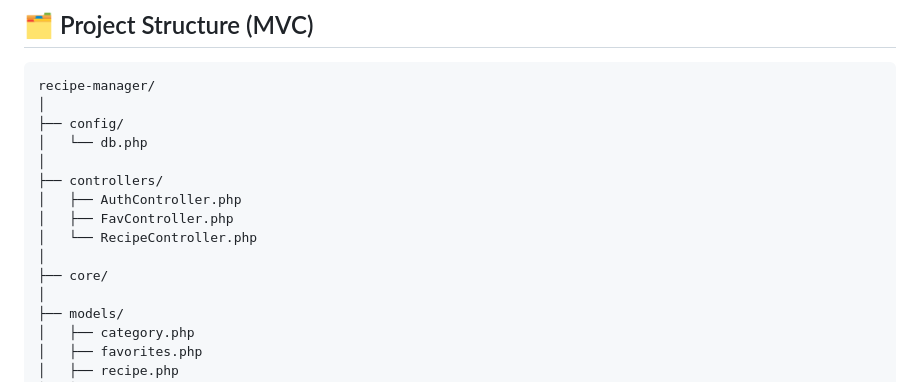
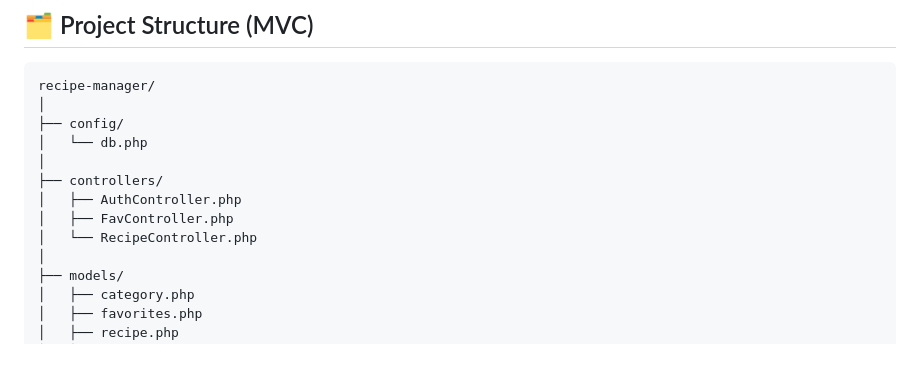
Before and after one commit to wissalaitihya/Recipe_Manager-, a Markdown page: README.md, the part around the change. GitHub-like rendering; blank space fills up the shorter version.

```diff
--- a/README.md
+++ b/README.md
@@ -40,8 +40,6 @@ recipe-manager/
 │   ├── AuthController.php
 │   ├── FavController.php
 │   └── RecipeController.php
-│
-├── core/
 │
 ├── models/
 │   ├── category.php
```
